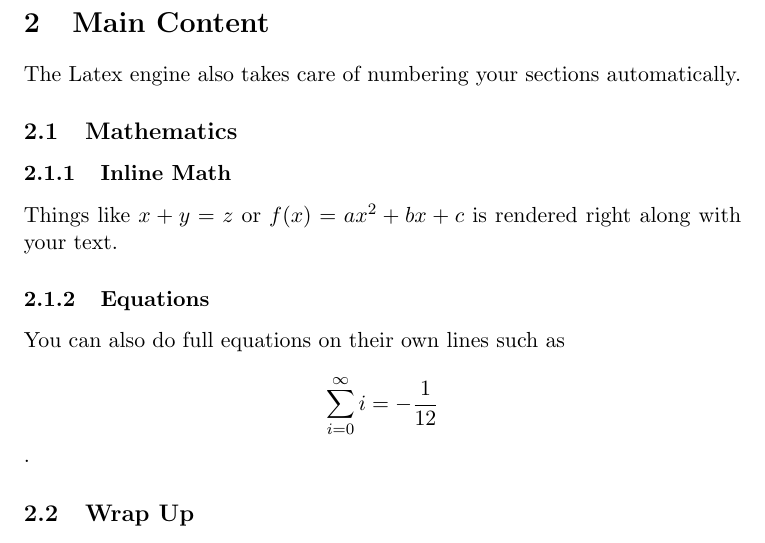
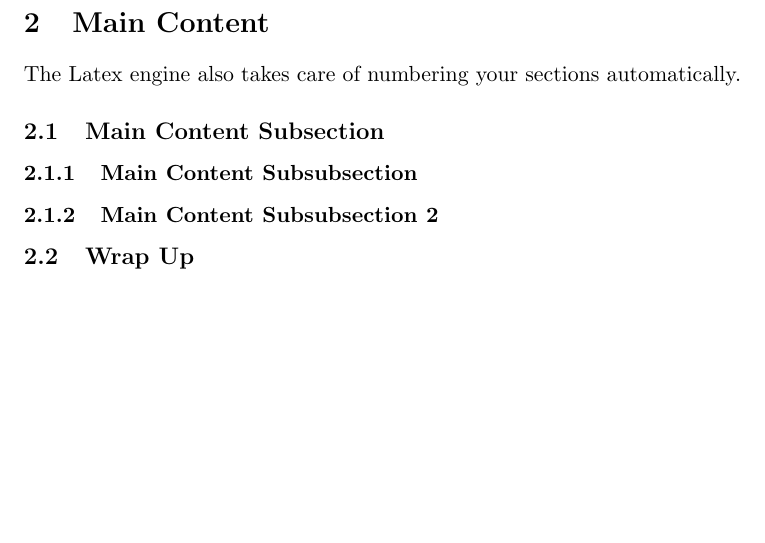
Before and after one commit to ckearney07/latex-sp17-intro-workshop, a LaTeX document (References/4 - Structure.tex): part of the page, cut so that both start at the same text, the shorter picture padded with empty space. Compiled offline with pdfLaTeX.

Commit message:
Update 4 - Structure.tex

```diff
--- a/References/4 - Structure.tex
+++ b/References/4 - Structure.tex
@@ -16,14 +16,11 @@ Create new paragraphs by pressing Enter twice.
 \section{Main Content}
 The Latex engine also takes care of numbering your sections automatically.
 
-    \subsection{Mathematics}
+    \subsection{Main Content Subsection}
 
-        \subsubsection{Inline Math}
+        \subsubsection{Main Content Subsubsection}
 
-        Things like $x+y = z$ or $f(x)=ax^2 + bx + c$ is rendered right along with your text.
-
-        \subsubsection{Equations}
-        You can also do full equations on their own lines such as $$ \sum_{i=0}^\infty i = -\frac{1}{12} $$.
+        \subsubsection{Main Content Subsubsection 2}
 
     \subsection{Wrap Up}
     That's all for this section.
```
